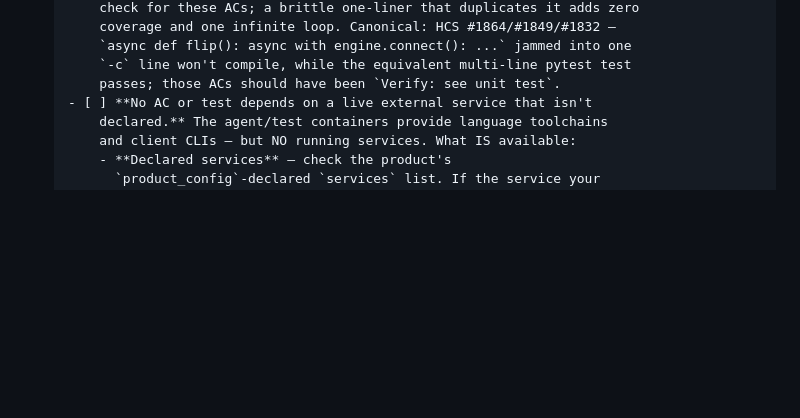
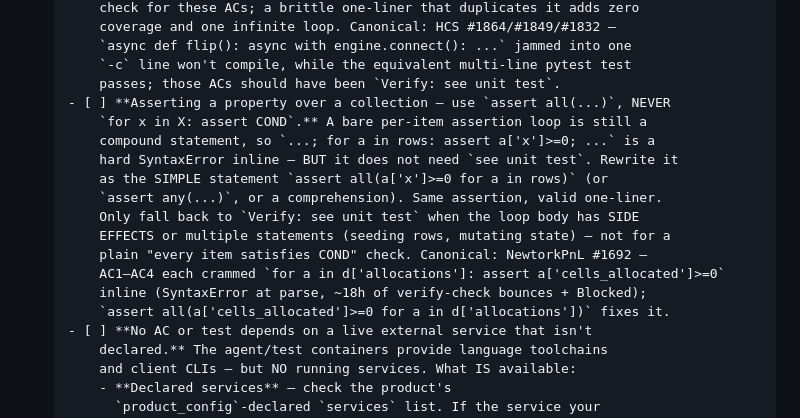
Before and after one commit to SavvyCoding/ProductsFactory, a Markdown page: orchestrator/prompts/designer.md, the part around the change. GitHub-like rendering; blank space fills up the shorter version.

Commit message:
fix(designer-prompt): mandate assert all(...) over for-loop assertions in verify recipes
The designer repeatedly generated `for x in X: assert COND` inline in single-line
python -c verify recipes — a compound statement, hence a SyntaxError at parse time
that no src/ change can satisfy (verify-check bounces forever → Blocked). The
existing rule told the designer to punt such cases to `Verify: see unit test`, but
the common "assert a property over every item" case has a valid one-liner rewrite.

Add an explicit rule: rewrite `for x in X: assert COND` as `assert all(COND for x
in X)` (or any(...)/comprehension) — a simple statement valid in a one-liner; only
fall back to `see unit test` when the loop body has side effects. Prevents this
spec_defect class factory-wide. Canonical: NewtorkPnL #1692 (AC1-AC4, ~18h looping).
Evals green (pytest evals/ 15 passed).

Co-Authored-By: Claude Opus 4.8 (1M context) <noreply@anthropic.com>

```diff
--- a/orchestrator/prompts/designer.md
+++ b/orchestrator/prompts/designer.md
@@ -532,6 +532,18 @@ correctly, design it normally — don't recursively split.
          `async def flip(): async with engine.connect(): ...` jammed into one
          `-c` line won't compile, while the equivalent multi-line pytest test
          passes; those ACs should have been `Verify: see unit test`.
+   - [ ] **Asserting a property over a collection — use `assert all(...)`, NEVER
+         `for x in X: assert COND`.** A bare per-item assertion loop is still a
+         compound statement, so `...; for a in rows: assert a['x']>=0; ...` is a
+         hard SyntaxError inline — BUT it does not need `see unit test`. Rewrite it
+         as the SIMPLE statement `assert all(a['x']>=0 for a in rows)` (or
+         `assert any(...)`, or a comprehension). Same assertion, valid one-liner.
+         Only fall back to `Verify: see unit test` when the loop body has SIDE
+         EFFECTS or multiple statements (seeding rows, mutating state) — not for a
+         plain "every item satisfies COND" check. Canonical: NewtorkPnL #1692 —
+         AC1–AC4 each crammed `for a in d['allocations']: assert a['cells_allocated']>=0`
+         inline (SyntaxError at parse, ~18h of verify-check bounces + Blocked);
+         `assert all(a['cells_allocated']>=0 for a in d['allocations'])` fixes it.
    - [ ] **No AC or test depends on a live external service that isn't
          declared.** The agent/test containers provide language toolchains
          and client CLIs — but NO running services. What IS available:
```
